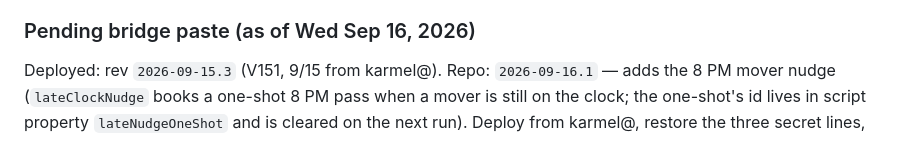
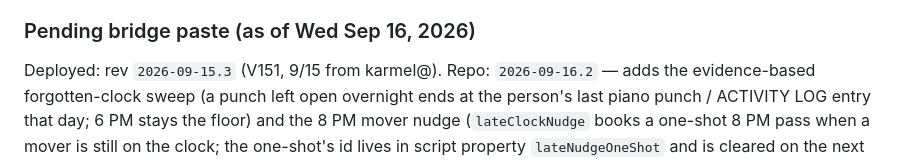
Before and after one commit to karmel-spec/BLPMap, a Markdown page: DEPLOY.md, the part around one of its changes. GitHub-like rendering.

Commit message:
DEPLOY.md: pending paste is rev 2026-09-16.2 (evidence-based sweep + 8 PM mover nudge)
Co-Authored-By: Claude Opus 5 <noreply@anthropic.com>

```diff
--- a/DEPLOY.md
+++ b/DEPLOY.md
@@ -63,8 +63,10 @@ change — it is the only reliable way to tell that a paste actually took
 otherwise; it happened 9/9).
 
 ### Pending bridge paste (as of Wed Sep 16, 2026)
-Deployed: rev `2026-09-15.3` (V151, 9/15 from karmel@). Repo: `2026-09-16.1` —
-adds the 8 PM mover nudge (`lateClockNudge` books a one-shot 8 PM pass when a
+Deployed: rev `2026-09-15.3` (V151, 9/15 from karmel@). Repo: `2026-09-16.2` —
+adds the evidence-based forgotten-clock sweep (a punch left open overnight ends
+at the person's last piano punch / ACTIVITY LOG entry that day; 6 PM stays the
+floor) and the 8 PM mover nudge (`lateClockNudge` books a one-shot 8 PM pass when a
 mover is still on the clock; the one-shot's id lives in script property
 `lateNudgeOneShot` and is cleared on the next run). Deploy from karmel@,
 restore the three secret lines, New version, then check the ping for
```
Also changed, not shown: other parts of DEPLOY.md (+1 -1 lines).
